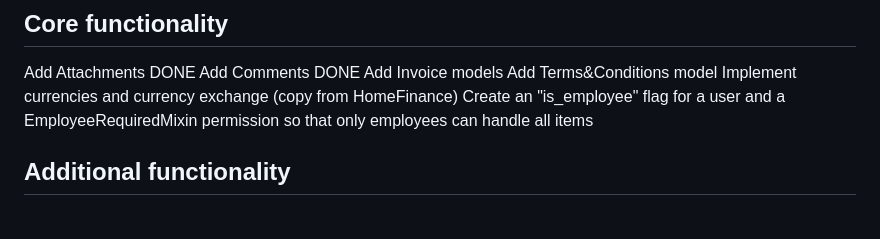
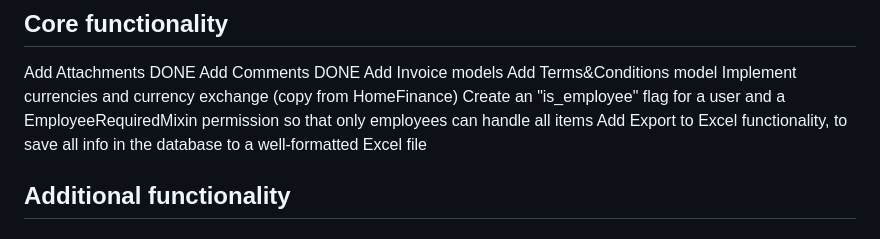
Before and after one commit to albertorp/django-fractal_labs, a Markdown page: versions.md, the part around the change. Drawn GitHub-style.

```diff
--- a/versions.md
+++ b/versions.md
@@ -74,7 +74,7 @@ DONE Add Invoice models
 Add Terms&Conditions model
 Implement currencies and currency exchange (copy from HomeFinance)
 Create an "is_employee" flag for a user and a EmployeeRequiredMixin permission so that only employees can handle all items
-
+Add Export to Excel functionality, to save all info in the database to a well-formatted Excel file
 
 
 ## Additional functionality
```
